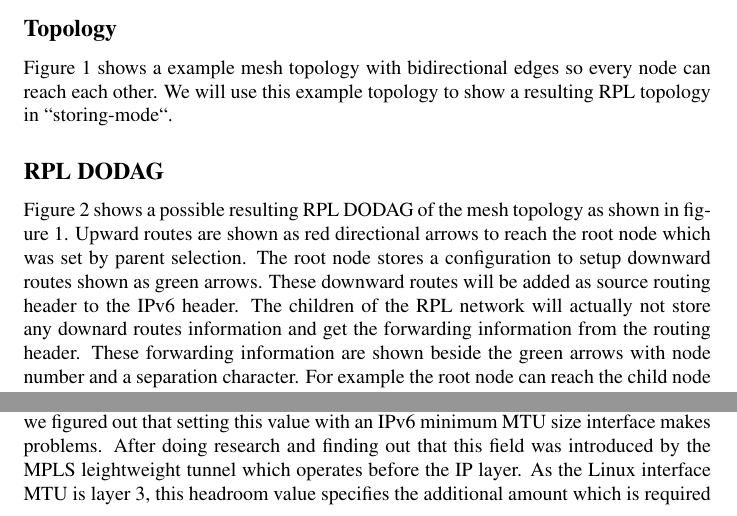
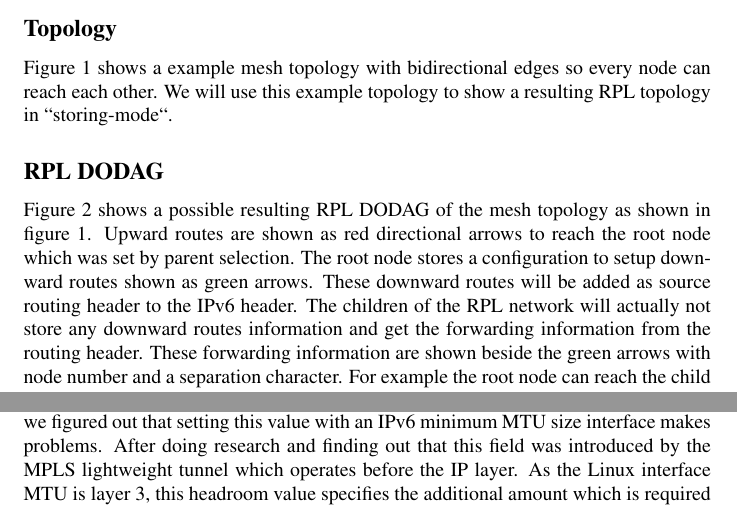
Before and after one commit to linux-wpan/wpan-misc, a LaTeX paper (conferences/netdev_0x14/paper/isea.tex): two parts of pages 3 and 11 of 13, joined at a grey line, cut so that both start at the same text. Compiled offline with pdfLaTeX; a LaTeX package or settings file that is missing is left out.

Commit message:
netdev_0x14: paper: soem typo fixes
Its lightweight not leightweight.

```diff
--- a/conferences/netdev_0x14/paper/isea.tex
+++ b/conferences/netdev_0x14/paper/isea.tex
@@ -133,7 +133,7 @@ Figure \ref{mesh1} shows a possible resulting RPL DODAG of the mesh topology as
 Upward routes are shown as red directional arrows to reach the root node which was set by parent selection.
 The root node stores a configuration to setup downward routes shown as green arrows.
 These downward routes will be added as source routing header to the IPv6 header.
-The children of the RPL network will actually not store any downard routes information and get the forwarding information from the routing header.
+The children of the RPL network will actually not store any downward routes information and get the forwarding information from the routing header.
 These forwarding information are shown beside the green arrows with node number and a separation character.
 For example the root node can reach the child node 6 via node 2 over 5 to 6.
 
@@ -395,7 +395,7 @@ This section describes bugs which we detected while implementing and using the s
 
 To implement a lwtunnel we figured out that in ``struct lwtunnel\_state`` has a field named ``headroom`` which was set inside the IPv6 segment routing implementation.
 As we adapted the code base from the IPv6 segment routing implementation as well, we figured out that setting this value with an IPv6 minimum MTU size interface makes problems.
-After doing research and finding out that this field was introduced by the MPLS leightweight tunnel which operates before the IP layer.
+After doing research and finding out that this field was introduced by the MPLS lightweight tunnel which operates before the IP layer.
 As the Linux interface MTU is layer 3, this headroom value specifies the additional amount which is required before IPv6 such as MPLS.
 In out environment on an IPv6 minimum MTU interface the IPv6 segment routing ``sendmsg()`` call will return in an error.
 There is still a discussion going on what the ``headroom`` value really means. As it breaks 6LoWPAN interface for the RPL lwtunnel implementation it is set to zero.
```
Also changed, not shown: conferences/netdev_0x14/paper/isea.tex (6 more changed lines).
